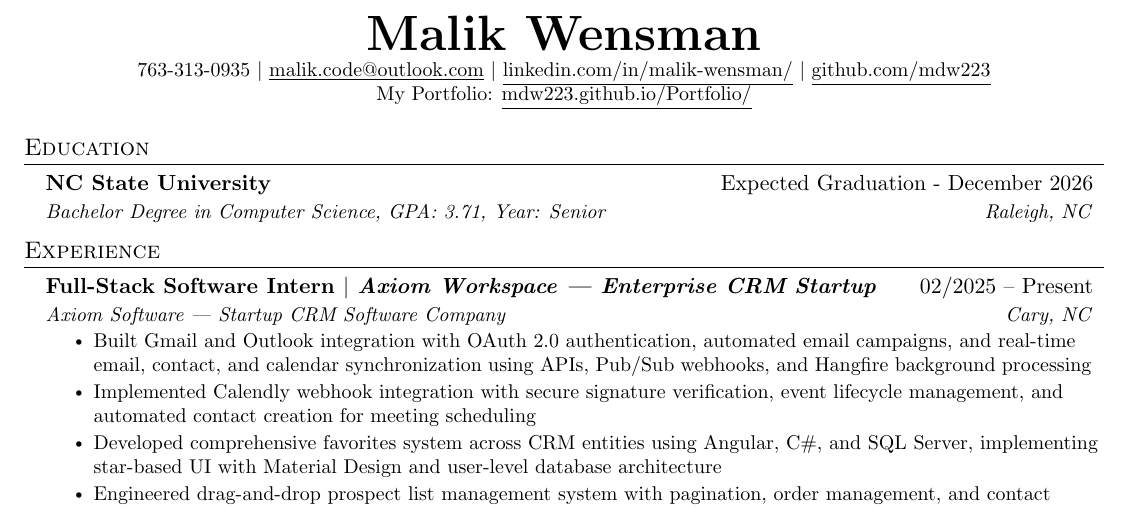
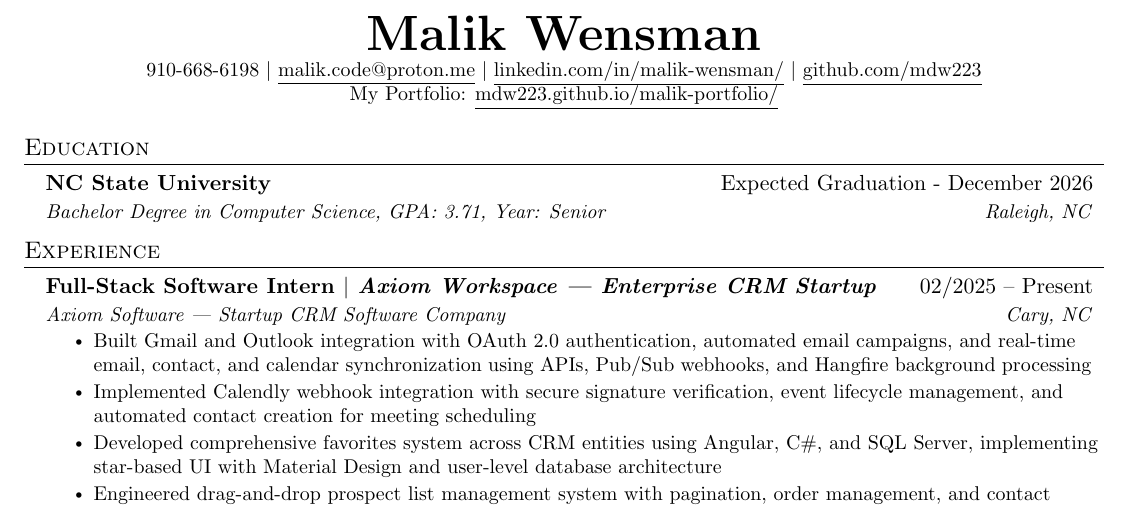
Before and after one commit to mdw223/Reume-in-TeX, a LaTeX CV (Resume.tex): part of the page, cut so that both start at the same text. Compiled offline with pdfLaTeX.

Commit message:
Update contact information and portfolio link

```diff
--- a/Resume.tex
+++ b/Resume.tex
@@ -113,11 +113,11 @@
 
 \begin{center}
     \textbf{\Huge \scshape Malik Wensman} \\ \vspace{1pt}
-    \small 763-313-0935 $|$ \href{mailto:malik.code@outlook.com}{\underline{malik.code@outlook.com}} $|$
+    \small 910-668-6198 $|$ \href{mailto:malik.code@proton.me}{\underline{malik.code@proton.me}} $|$
     \href{https://www.linkedin.com/in/malik-wensman/}{\underline{linkedin.com/in/malik-wensman/}} $|$
     \href{https://github.com/mdw223}{\underline{github.com/mdw223}}
     \small \\ My Portfolio:
-    \href{https://mdw223.github.io/Portfolio/}{\underline{mdw223.github.io/Portfolio/}}
+    \href{https://mdw223.github.io/malik-portfolio/}{\underline{mdw223.github.io/malik-portfolio/}}
 \end{center}
 
 %---- career objective ---
```
